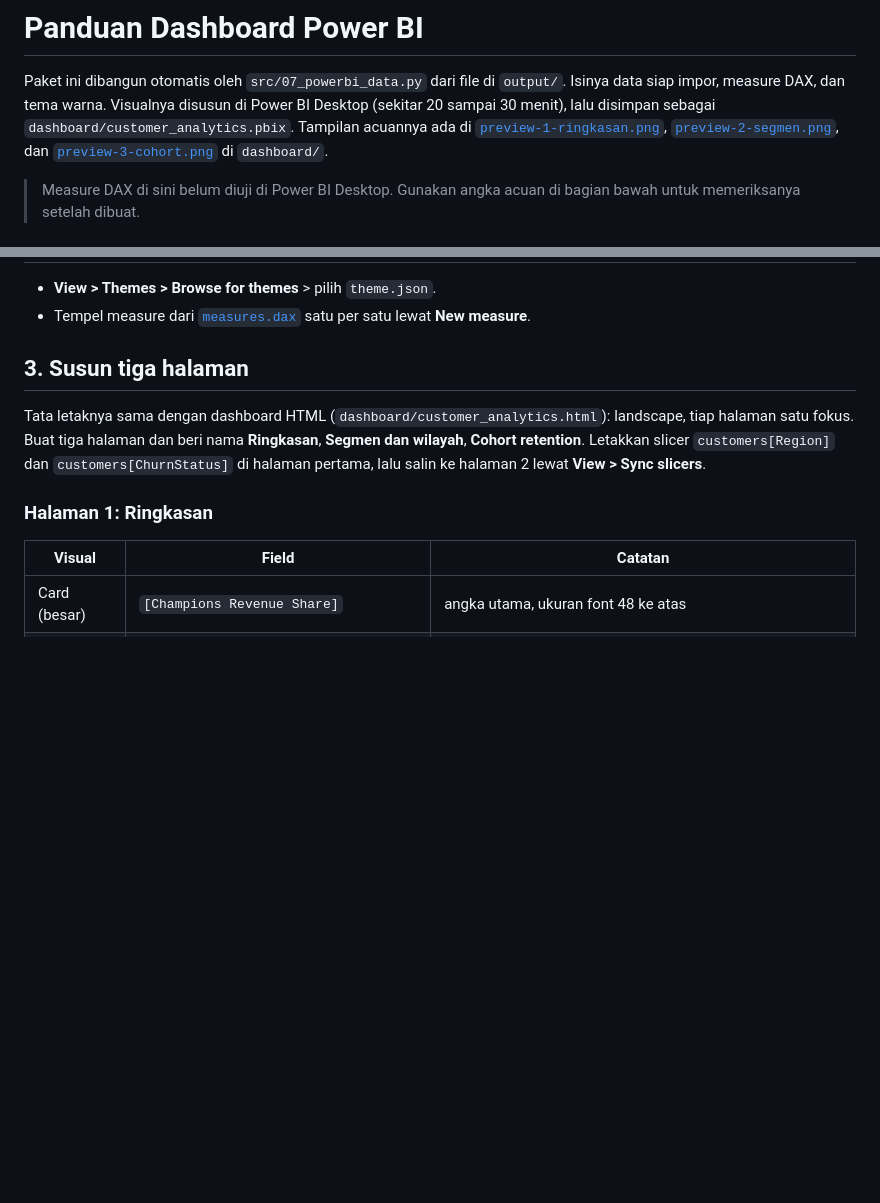
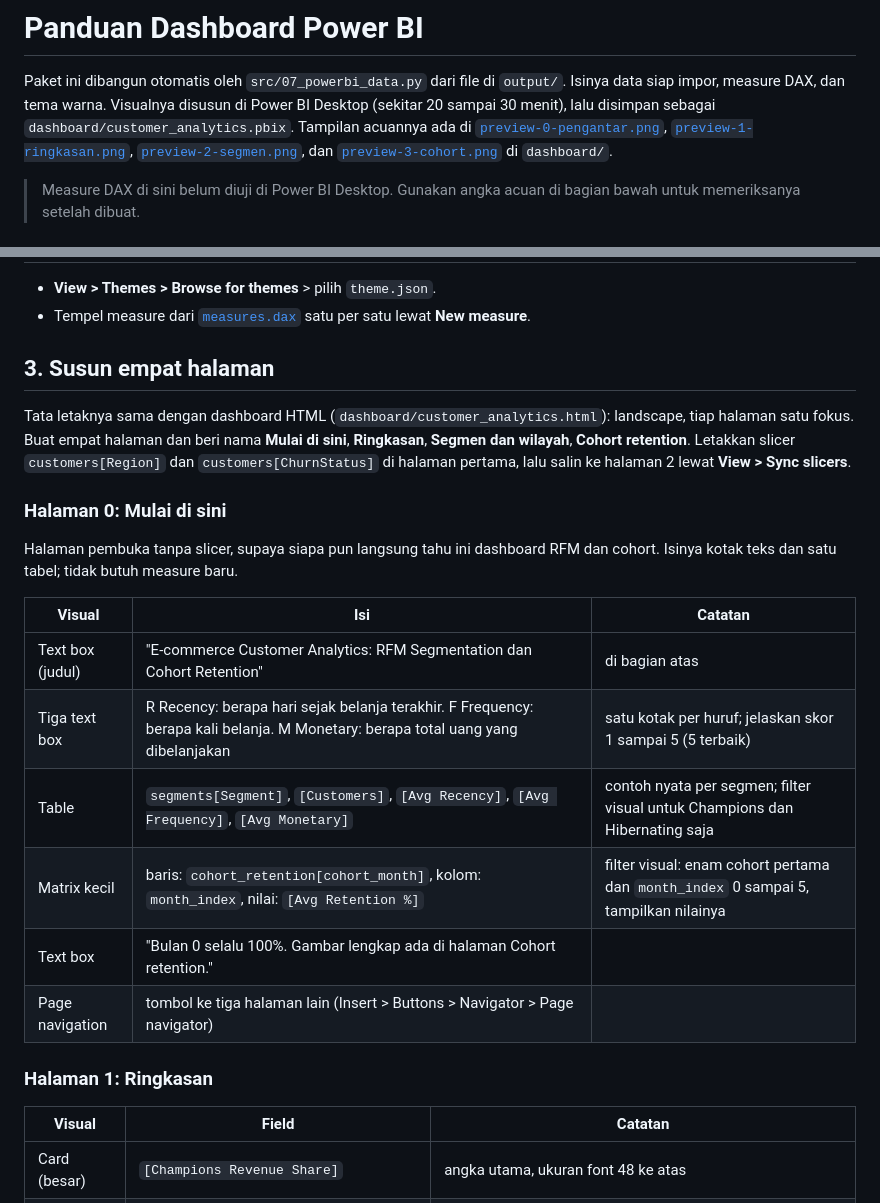
Before and after one commit to samuel-geraldo/rfm-cohort-ecommerce, a Markdown page: dashboard/powerbi/POWERBI_GUIDE.md, 2 parts joined by grey strips. Drawn GitHub-style; blank space fills up the shorter version.

```diff
--- a/dashboard/powerbi/POWERBI_GUIDE.md
+++ b/dashboard/powerbi/POWERBI_GUIDE.md
@@ -4,7 +4,7 @@ Paket ini dibangun otomatis oleh `src/07_powerbi_data.py` dari file di `output/`
 Isinya data siap impor, measure DAX, dan tema warna. Visualnya disusun di Power BI
 Desktop (sekitar 20 sampai 30 menit), lalu disimpan sebagai
 `dashboard/customer_analytics.pbix`. Tampilan acuannya ada di
-[`preview-1-ringkasan.png`](../preview-1-ringkasan.png), [`preview-2-segmen.png`](../preview-2-segmen.png), dan [`preview-3-cohort.png`](../preview-3-cohort.png) di `dashboard/`.
+[`preview-0-pengantar.png`](../preview-0-pengantar.png), [`preview-1-ringkasan.png`](../preview-1-ringkasan.png), [`preview-2-segmen.png`](../preview-2-segmen.png), dan [`preview-3-cohort.png`](../preview-3-cohort.png) di `dashboard/`.
 
 > Measure DAX di sini belum diuji di Power BI Desktop. Gunakan angka acuan di
 > bagian bawah untuk memeriksanya setelah dibuat.
@@ -30,13 +30,27 @@ Di Data view, pilih kolom `segments[Segment]`, lalu **Sort by column** > `SortOr
 - **View > Themes > Browse for themes** > pilih `theme.json`.
 - Tempel measure dari [`measures.dax`](measures.dax) satu per satu lewat **New measure**.
 
-## 3. Susun tiga halaman
+## 3. Susun empat halaman
 
 Tata letaknya sama dengan dashboard HTML (`dashboard/customer_analytics.html`): landscape,
-tiap halaman satu fokus. Buat tiga halaman dan beri nama **Ringkasan**,
-**Segmen dan wilayah**, **Cohort retention**. Letakkan slicer `customers[Region]` dan
+tiap halaman satu fokus. Buat empat halaman dan beri nama **Mulai di sini**,
+**Ringkasan**, **Segmen dan wilayah**, **Cohort retention**. Letakkan slicer `customers[Region]` dan
 `customers[ChurnStatus]` di halaman pertama, lalu salin ke halaman 2 lewat
 **View > Sync slicers**.
+
+### Halaman 0: Mulai di sini
+
+Halaman pembuka tanpa slicer, supaya siapa pun langsung tahu ini dashboard RFM dan cohort.
+Isinya kotak teks dan satu tabel; tidak butuh measure baru.
+
+| Visual | Isi | Catatan |
+|---|---|---|
+| Text box (judul) | "E-commerce Customer Analytics: RFM Segmentation dan Cohort Retention" | di bagian atas |
+| Tiga text box | R Recency: berapa hari sejak belanja terakhir. F Frequency: berapa kali belanja. M Monetary: berapa total uang yang dibelanjakan | satu kotak per huruf; jelaskan skor 1 sampai 5 (5 terbaik) |
+| Table | `segments[Segment]`, `[Customers]`, `[Avg Recency]`, `[Avg Frequency]`, `[Avg Monetary]` | contoh nyata per segmen; filter visual untuk Champions dan Hibernating saja |
+| Matrix kecil | baris: `cohort_retention[cohort_month]`, kolom: `month_index`, nilai: `[Avg Retention %]` | filter visual: enam cohort pertama dan `month_index` 0 sampai 5, tampilkan nilainya |
+| Text box | "Bulan 0 selalu 100%. Gambar lengkap ada di halaman Cohort retention." | |
+| Page navigation | tombol ke tiga halaman lain (Insert > Buttons > Navigator > Page navigator) | |
 
 ### Halaman 1: Ringkasan
 
```
Also changed, not shown: README.md (+8 -2 lines), dashboard/preview-0-pengantar.png (added), dashboard/preview-1-ringkasan.png, dashboard/preview-2-segmen.png, dashboard/preview-3-cohort.png, 3 other files.
